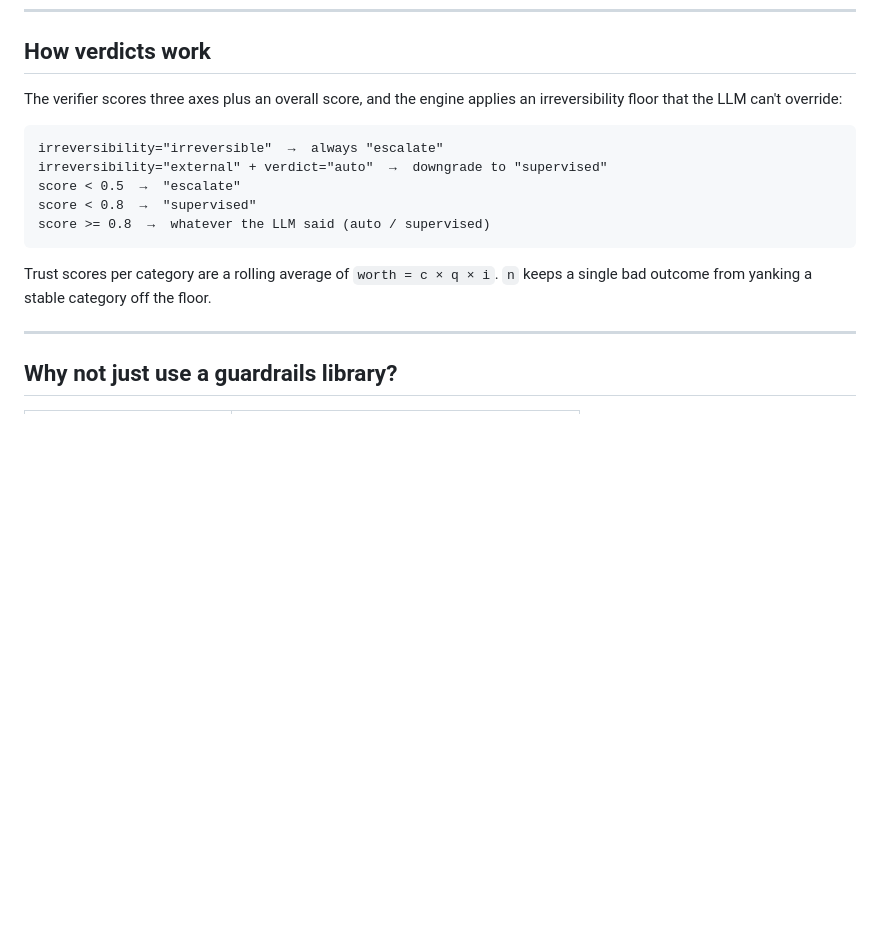
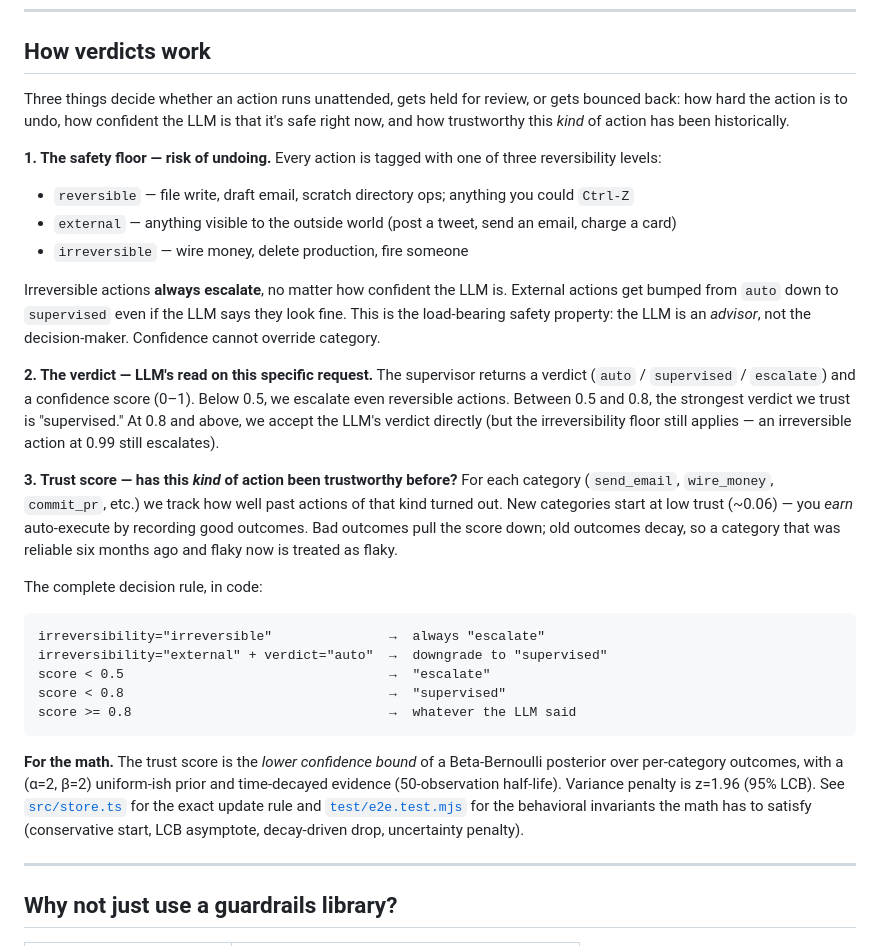
Before and after one commit to REAVES-LABS/agent-os, a Markdown page: README.md, the part around the change. Rendered like a GitHub page; blank space fills up the shorter version.

Commit message:
docs: lead with intuition, keep the math
Before: "How verdicts work" jumped straight into a 5-line decision
table without explaining the three concepts that drive it. The trust
score reference still described the v0 cumulative-average formula —
incorrect post-Bayesian-upgrade.

After: each of the three decision concepts (safety floor /
verdict / trust score) gets a plain-English paragraph that explains
the WHAT and WHY before any thresholds appear. Concrete examples
("wire money, delete prod, fire someone") replace abstract terms.
The decision rule still appears verbatim at the end for engineers
who skim. The math gets one paragraph at the bottom, sidebarred and
linked to the source file and tests.

Same pattern in CHANGELOG: the trust-scoring entry now opens with
"every action category accumulates a confidence score that rises when
outcomes are good" rather than "Beta-Bernoulli posterior with z=1.96."
The math is parenthetical for readers who want it.

Working principle: the two-sentence answer to "what is this?" should
match the README's opening sentence verbatim. Same applies for every
concept — explain in plain English, THEN give the math, never the
other way around.

Co-Authored-By: Claude Opus 4.7 (1M context) <noreply@anthropic.com>

````diff
--- a/README.md
+++ b/README.md
@@ -158,19 +158,57 @@ await os.recordOutcome({
 
 ## How verdicts work
 
-The verifier scores three axes plus an overall score, and the engine
-applies an irreversibility floor that the LLM can't override:
+Three things decide whether an action runs unattended, gets held for
+review, or gets bounced back: how hard the action is to undo, how
+confident the LLM is that it's safe right now, and how trustworthy
+this *kind* of action has been historically.
+
+**1. The safety floor — risk of undoing.** Every action is tagged
+with one of three reversibility levels:
+
+- `reversible` — file write, draft email, scratch directory ops; anything you could `Ctrl-Z`
+- `external` — anything visible to the outside world (post a tweet, send an email, charge a card)
+- `irreversible` — wire money, delete production, fire someone
+
+Irreversible actions **always escalate**, no matter how confident the
+LLM is. External actions get bumped from `auto` down to `supervised`
+even if the LLM says they look fine. This is the load-bearing safety
+property: the LLM is an *advisor*, not the decision-maker. Confidence
+cannot override category.
+
+**2. The verdict — LLM's read on this specific request.** The
+supervisor returns a verdict (`auto` / `supervised` / `escalate`) and
+a confidence score (0–1). Below 0.5, we escalate even reversible
+actions. Between 0.5 and 0.8, the strongest verdict we trust is
+"supervised." At 0.8 and above, we accept the LLM's verdict directly
+(but the irreversibility floor still applies — an irreversible action
+at 0.99 still escalates).
+
+**3. Trust score — has this *kind* of action been trustworthy
+before?** For each category (`send_email`, `wire_money`, `commit_pr`,
+etc.) we track how well past actions of that kind turned out. New
+categories start at low trust (~0.06) — you *earn* auto-execute by
+recording good outcomes. Bad outcomes pull the score down; old
+outcomes decay, so a category that was reliable six months ago and
+flaky now is treated as flaky.
+
+The complete decision rule, in code:
 
 ```
-irreversibility="irreversible"  →  always "escalate"
+irreversibility="irreversible"               →  always "escalate"
 irreversibility="external" + verdict="auto"  →  downgrade to "supervised"
-score < 0.5  →  "escalate"
-score < 0.8  →  "supervised"
-score >= 0.8  →  whatever the LLM said (auto / supervised)
+score < 0.5                                  →  "escalate"
+score < 0.8                                  →  "supervised"
+score >= 0.8                                 →  whatever the LLM said
 ```
 
-Trust scores per category are a rolling average of `worth = c × q × i`.
-`n` keeps a single bad outcome from yanking a stable category off the floor.
+**For the math.** The trust score is the *lower confidence bound* of
+a Beta-Bernoulli posterior over per-category outcomes, with a (α=2, β=2)
+uniform-ish prior and time-decayed evidence (50-observation half-life).
+Variance penalty is z=1.96 (95% LCB). See [`src/store.ts`](./src/store.ts)
+for the exact update rule and [`test/e2e.test.mjs`](./test/e2e.test.mjs)
+for the behavioral invariants the math has to satisfy (conservative
+start, LCB asymptote, decay-driven drop, uncertainty penalty).
 
 ---
 
````
Also changed, not shown: CHANGELOG.md (+8 -5 lines).
